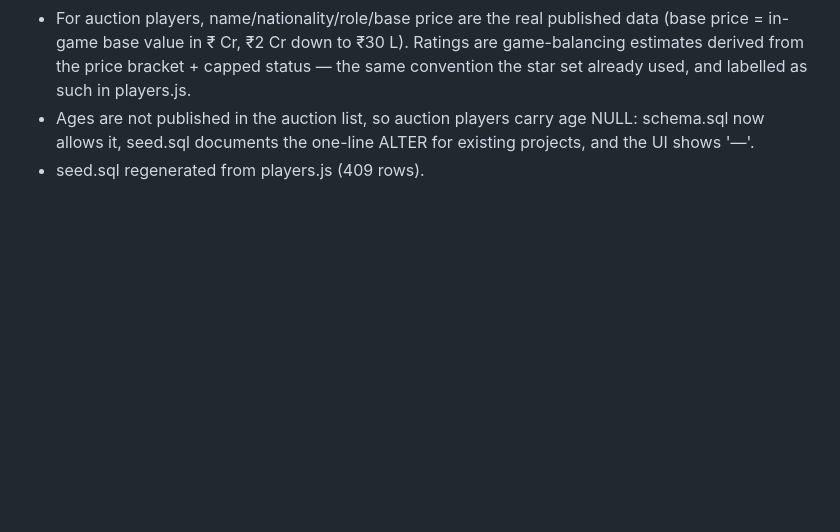
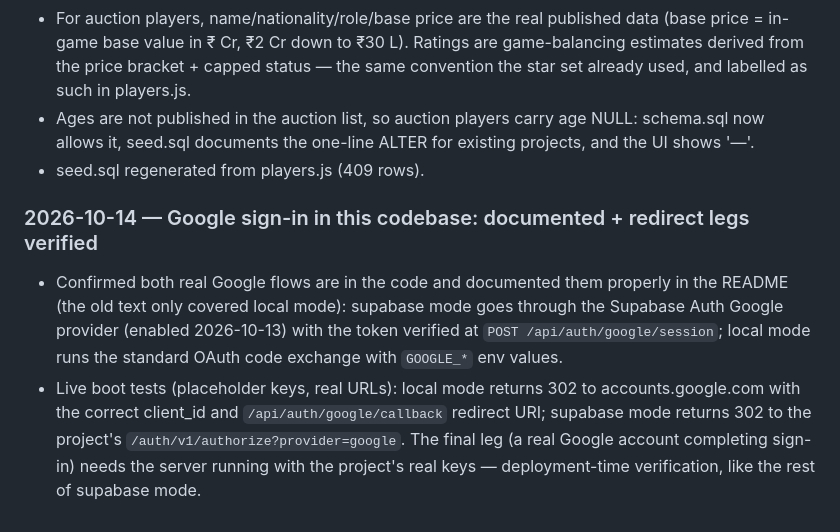
Before and after one commit to Hisham-Muhammed/cricket-manager-worlds, a Markdown page: WORKLOG.md, the part around the change. Drawn GitHub-style; blank space fills up the shorter version.

```diff
--- a/WORKLOG.md
+++ b/WORKLOG.md
@@ -104,3 +104,18 @@ actually done and reviewed, in the order it happened.
   carry age NULL: schema.sql now allows it, seed.sql documents the
   one-line ALTER for existing projects, and the UI shows '—'.
 - seed.sql regenerated from players.js (409 rows).
+
+### 2026-10-14 — Google sign-in in this codebase: documented + redirect legs verified
+- Confirmed both real Google flows are in the code and documented
+  them properly in the README (the old text only covered local
+  mode): supabase mode goes through the Supabase Auth Google provider
+  (enabled 2026-10-13) with the token verified at
+  `POST /api/auth/google/session`; local mode runs the standard
+  OAuth code exchange with `GOOGLE_*` env values.
+- Live boot tests (placeholder keys, real URLs): local mode returns
+  302 to accounts.google.com with the correct client_id and
+  `/api/auth/google/callback` redirect URI; supabase mode returns
+  302 to the project's `/auth/v1/authorize?provider=google`. The
+  final leg (a real Google account completing sign-in) needs the
+  server running with the project's real keys — deployment-time
+  verification, like the rest of supabase mode.
```
Also changed, not shown: README.md (+27 -7 lines).
